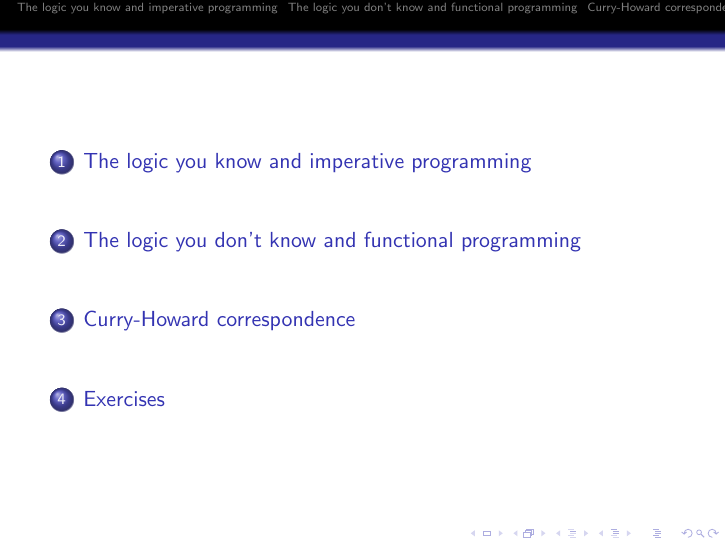
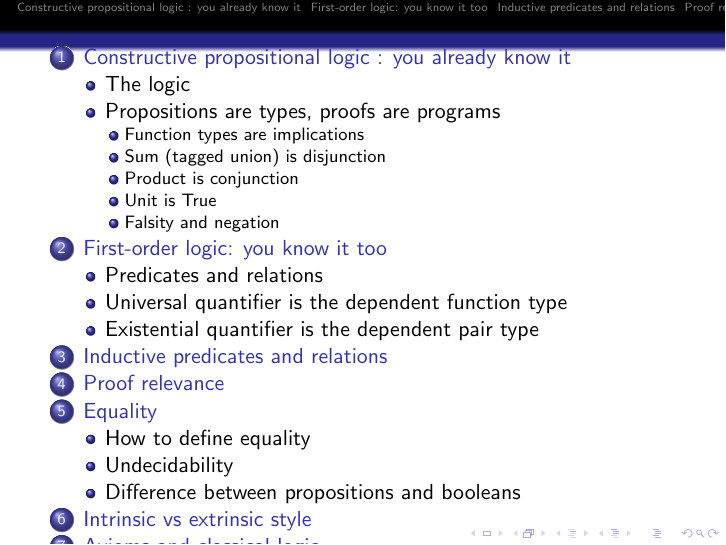
Before and after one commit to wkolowski/Dependent-Types-and-Theorem-Proving, LaTeX slides (Slides2.tex): page 2 of 3. Compiled offline with pdfLaTeX.

Commit message:
Some planning progress after today's discussion.

```diff
--- a/Slides2.tex
+++ b/Slides2.tex
@@ -11,9 +11,33 @@
 \frame{\titlepage}
 \frame{\tableofcontents}
 
-\section{The logic you know and imperative programming}
-\section{The logic you don't know and functional programming}
-\section{Curry-Howard correspondence}
+\section{Constructive propositional logic : you already know it}
+\subsection{The logic}
+\subsection{Propositions are types, proofs are programs}
+\subsubsection{Function types are implications}
+\subsubsection{Sum (tagged union) is disjunction}
+\subsubsection{Product is conjunction}
+\subsubsection{Unit is True}
+\subsubsection{Falsity and negation}
+
+\section{First-order logic: you know it too}
+\subsection{Predicates and relations}
+\subsection{Universal quantifier is the dependent function type}
+\subsection{Existential quantifier is the dependent pair type}
+
+\section{Inductive predicates and relations}
+
+\section{Proof relevance}
+
+\section{Equality}
+\subsection{How to define equality}
+\subsection{Undecidability}
+\subsection{Difference between propositions and booleans}
+
+\section{Intrinsic vs extrinsic style}
+
+\section{Axioms and classical logic}
+
 \section{Exercises}
 
 \begin{frame}{}
```
Also changed, not shown: Slides1.tex (+19 -1 lines), Slides1.pdf, Slides2.pdf.
